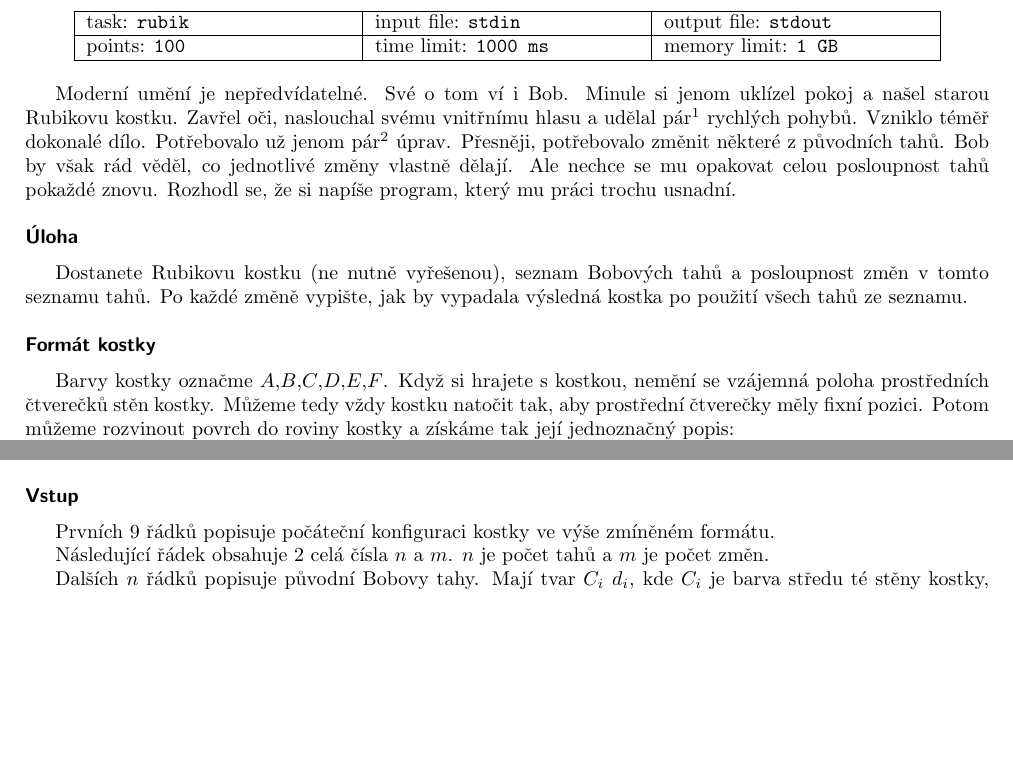
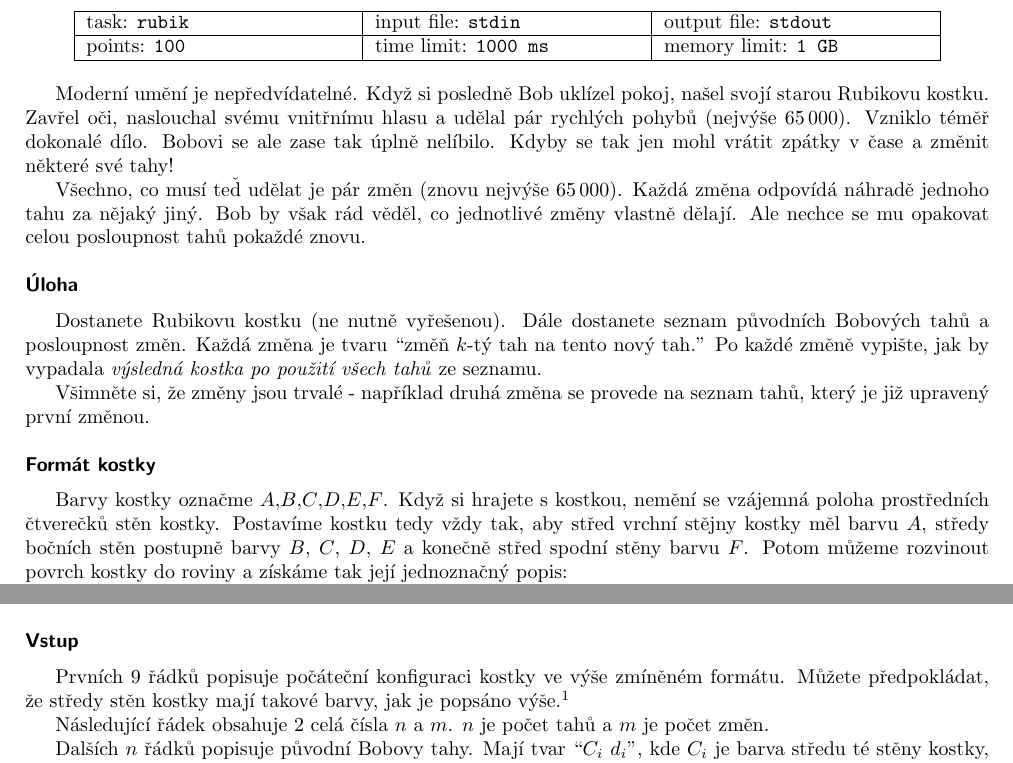
Before and after one commit to trojsten/vpcpc, a LaTeX document (statements/src/lang-cz/day-mix1/rubik.tex): two parts of page 1 of 2, joined at a grey line, cut so that both start at the same text, the shorter picture padded with empty space. Compiled offline with pdfLaTeX.

Commit message:
Czech rubik updated

```diff
--- a/statements/src/lang-cz/day-mix1/rubik.tex
+++ b/statements/src/lang-cz/day-mix1/rubik.tex
@@ -9,33 +9,39 @@
 \info{rubik}{stdin}{stdout}{100}{1000 ms}{1 GB}
 
 Moderní umění je nepředvídatelné.
-Své o tom ví i Bob.
-Minule si jenom uklízel pokoj
-a našel starou Rubikovu kostku.
+Když si posledně Bob uklízel pokoj,
+našel svojí starou Rubikovu kostku.
 Zavřel oči, naslouchal svému vnitřnímu hlasu
-a udělal pár\footnote{$65\,00$0} rychlých pohybů.
+a udělal pár rychlých pohybů (nejvýše $65\,000$).
 Vzniklo téměř dokonalé dílo.
-Potřebovalo už jenom pár\footnote{znovu $65\,000$} úprav.
-Přesněji, potřebovalo změnit některé z původních tahů.
+Bobovi se ale zase tak úplně nelíbilo.
+Kdyby se tak jen mohl vrátit zpátky v čase a změnit některé své tahy!
+
+Všechno, co musí teď udělat je pár změn (znovu nejvýše $65\,000$).
+Každá změna odpovídá náhradě jednoho tahu za nějaký jiný.
 Bob by však rád věděl, co jednotlivé změny vlastně dělají.
 Ale nechce se mu opakovat celou posloupnost tahů pokaždé znovu.
-Rozhodl se, že si napíše program, který mu práci trochu usnadní.
 
 \heading{Úloha}
 
-Dostanete Rubikovu kostku (ne nutně vyřešenou),
-seznam Bobových tahů a posloupnost změn v tomto seznamu tahů.
-Po každé změně vypište, jak by vypadala výsledná kostka
-po použití všech tahů ze seznamu.
+Dostanete Rubikovu kostku (ne nutně vyřešenou).
+Dále dostanete seznam původních Bobových tahů a posloupnost změn.
+Každá změna je tvaru ``změň $k$-tý tah na tento nový tah.''
+Po každé změně vypište, jak by vypadala \textit{výsledná kostka
+po použití všech tahů} ze seznamu.
+
+Všimněte si, že změny jsou trvalé - například druhá změna
+se provede na seznam tahů, který je již upravený první změnou.
 
 \heading{Formát kostky}
 
 Barvy kostky označme $A$,$B$,$C$,$D$,$E$,$F$.
 Když si hrajete s kostkou, nemění
 se vzájemná poloha prostředních čtverečků stěn kostky.
-Můžeme tedy vždy kostku natočit tak,
-aby prostřední čtverečky měly fixní pozici.
-Potom můžeme rozvinout povrch do roviny kostky a získáme
+Postavíme kostku tedy vždy tak, aby střed vrchní stějny
+kostky měl barvu $A$, středy bočních stěn postupně barvy $B$, $C$, $D$, $E$
+a konečně střed spodní stěny barvu $F$.
+Potom můžeme rozvinout povrch kostky do roviny a získáme
 tak její jednoznačný popis:\\
 \texttt{
 ???\\
@@ -52,13 +58,17 @@ tak její jednoznačný popis:\\
 \heading{Vstup}
 
 Prvních $9$ řádků popisuje počáteční konfiguraci kostky
-ve výše zmíněném formátu.
+ve výše zmíněném formátu. Můžete předpokládat, že středy
+stěn kostky mají takové barvy, jak je popsáno
+výše.\footnote{Navíc můžete předpokládat, že počáteční konfigurace
+je validní stav kostky, který můžeme získat z vyřešeného stavu.
+Na druhou stranu to pro řešení úlohy není nijak důležité.}
 
 Následující řádek obsahuje $2$ celá čísla $n$ a $m$.
 $n$ je počet tahů a $m$ je počet změn.
 
 Dalších $n$ řádků popisuje původní Bobovy tahy.
-Mají tvar $C_i$ $d_i$,
+Mají tvar ``$C_i$ $d_i$'',
 kde $C_i$ je barva středu té stěny kostky,
 kterou během tahu otáčíme, a $d_i$ je rovno $-1$
 pokud točíme po směru chodu hodinových ručiček, případně
@@ -78,3 +88,4 @@ $n,m \leq 1000$.
+\pagebreak
 
 \heading{Výstup}
 
```
Also changed, not shown: statements/src/lang-cz/day-mix1/rubik.tex (15 more changed lines).
